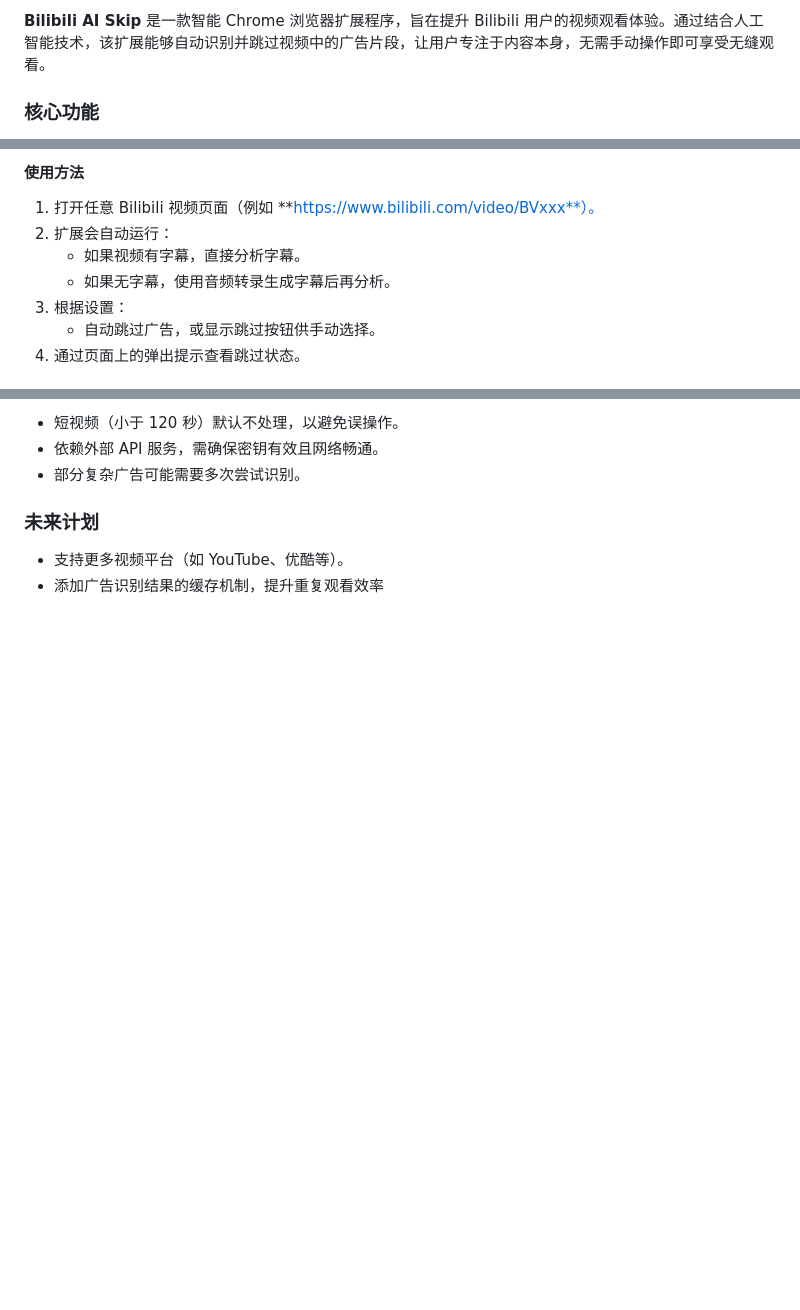
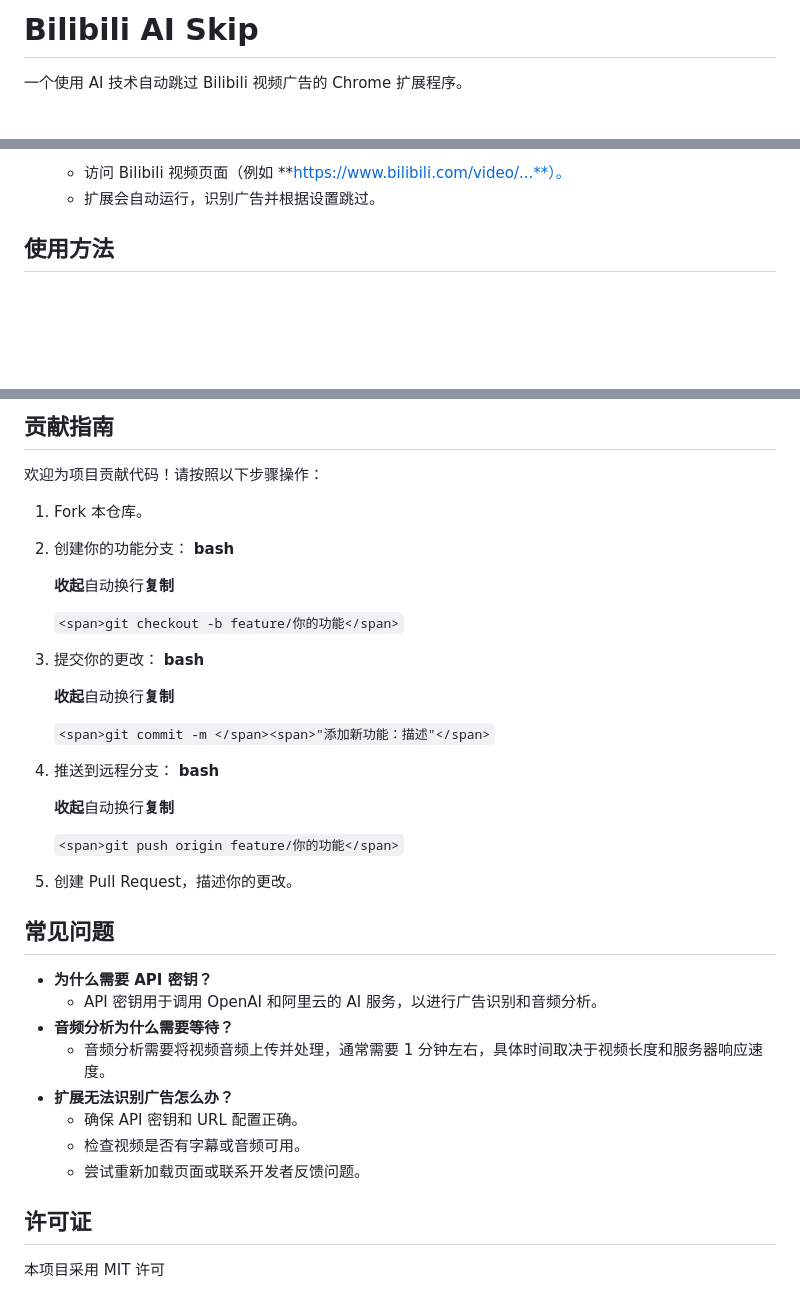
Before and after one commit to qingmeng1/bilijump-ai, a Markdown page: README.md, 3 parts joined by grey strips. Rendered like a GitHub page; blank space fills up the shorter version.

```diff
--- a/README.md
+++ b/README.md
@@ -1,4 +1,4 @@
-**Bilibili AI Skip** 是一款智能 Chrome 浏览器扩展程序，旨在提升 Bilibili 用户的视频观看体验。通过结合人工智能技术，该扩展能够自动识别并跳过视频中的广告片段，让用户专注于内容本身，无需手动操作即可享受无缝观看。
+# Bilibili AI Skip
 
-### 核心功能
+一个使用 AI 技术自动跳过 Bilibili 视频广告的 Chrome 扩展程序。
 
@@ -48,11 +47,6 @@
 
-#### 使用方法
+   * 访问 Bilibili 视频页面（例如 **https://www.bilibili.com/video/...**）。
+   * 扩展会自动运行，识别广告并根据设置跳过。
 
-1. 打开任意 Bilibili 视频页面（例如 **https://www.bilibili.com/video/BVxxx**）。
-2. 扩展会自动运行：
-   * 如果视频有字幕，直接分析字幕。
-   * 如果无字幕，使用音频转录生成字幕后再分析。
-3. 根据设置：
-   * 自动跳过广告，或显示跳过按钮供手动选择。
-4. 通过页面上的弹出提示查看跳过状态。
+## 使用方法
 
@@ -73,9 +84,40 @@
 
-* 短视频（小于 120 秒）默认不处理，以避免误操作。
-* 依赖外部 API 服务，需确保密钥有效且网络畅通。
-* 部分复杂广告可能需要多次尝试识别。
+## 贡献指南
 
-### 未来计划
+欢迎为项目贡献代码！请按照以下步骤操作：
 
-* 支持更多视频平台（如 YouTube、优酷等）。
-* 添加广告识别结果的缓存机制，提升重复观看效率
+1. Fork 本仓库。
+2. 创建你的功能分支：
+   **bash**
+
+   **收起**自动换行**复制**
+
+   `<span>git checkout -b feature/你的功能</span>`
+3. 提交你的更改：
+   **bash**
+
+   **收起**自动换行**复制**
+
+   `<span>git commit -m </span><span>"添加新功能：描述"</span>`
+4. 推送到远程分支：
+   **bash**
+
+   **收起**自动换行**复制**
+
+   `<span>git push origin feature/你的功能</span>`
+5. 创建 Pull Request，描述你的更改。
+
+## 常见问题
+
+* **为什么需要 API 密钥？**
+  * API 密钥用于调用 OpenAI 和阿里云的 AI 服务，以进行广告识别和音频分析。
+* **音频分析为什么需要等待？**
+  * 音频分析需要将视频音频上传并处理，通常需要 1 分钟左右，具体时间取决于视频长度和服务器响应速度。
+* **扩展无法识别广告怎么办？**
+  * 确保 API 密钥和 URL 配置正确。
+  * 检查视频是否有字幕或音频可用。
+  * 尝试重新加载页面或联系开发者反馈问题。
+
+## 许可证
+
+本项目采用 MIT 许可
```
Also changed, not shown: other parts of README.md (+62 -46 lines).
